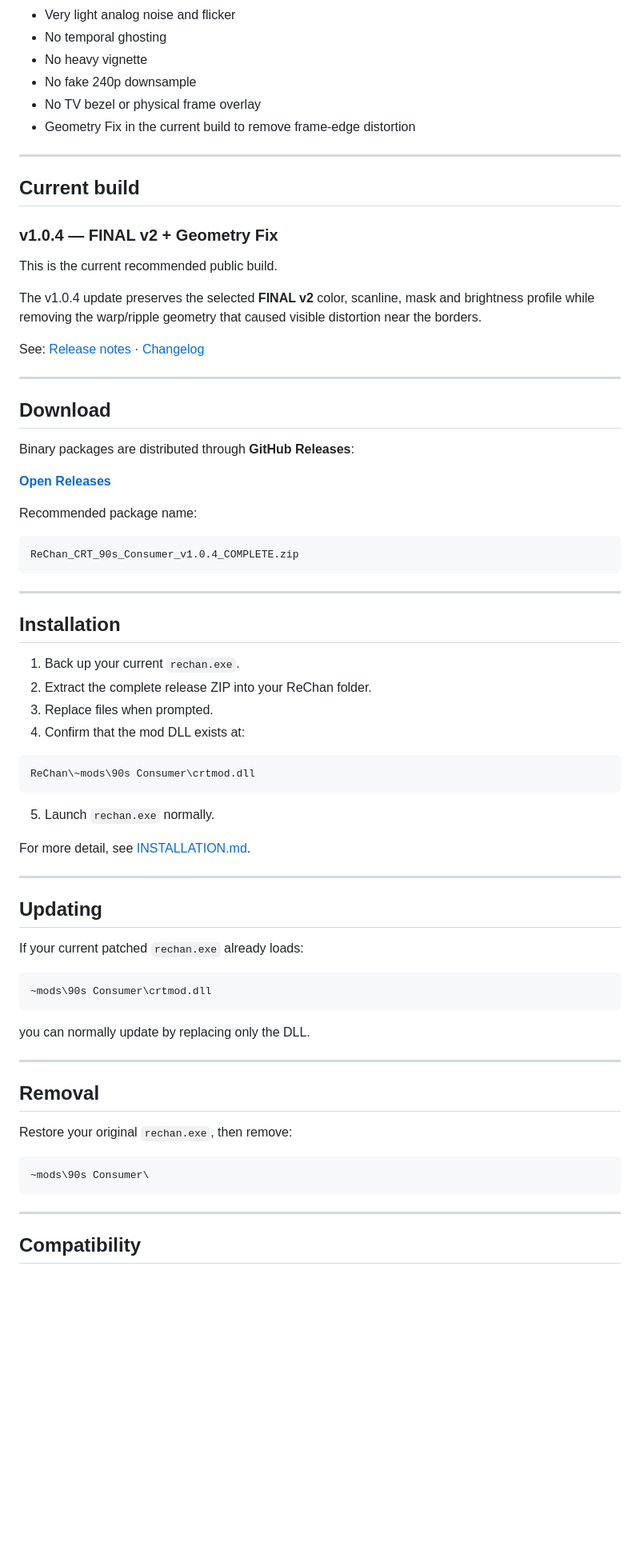
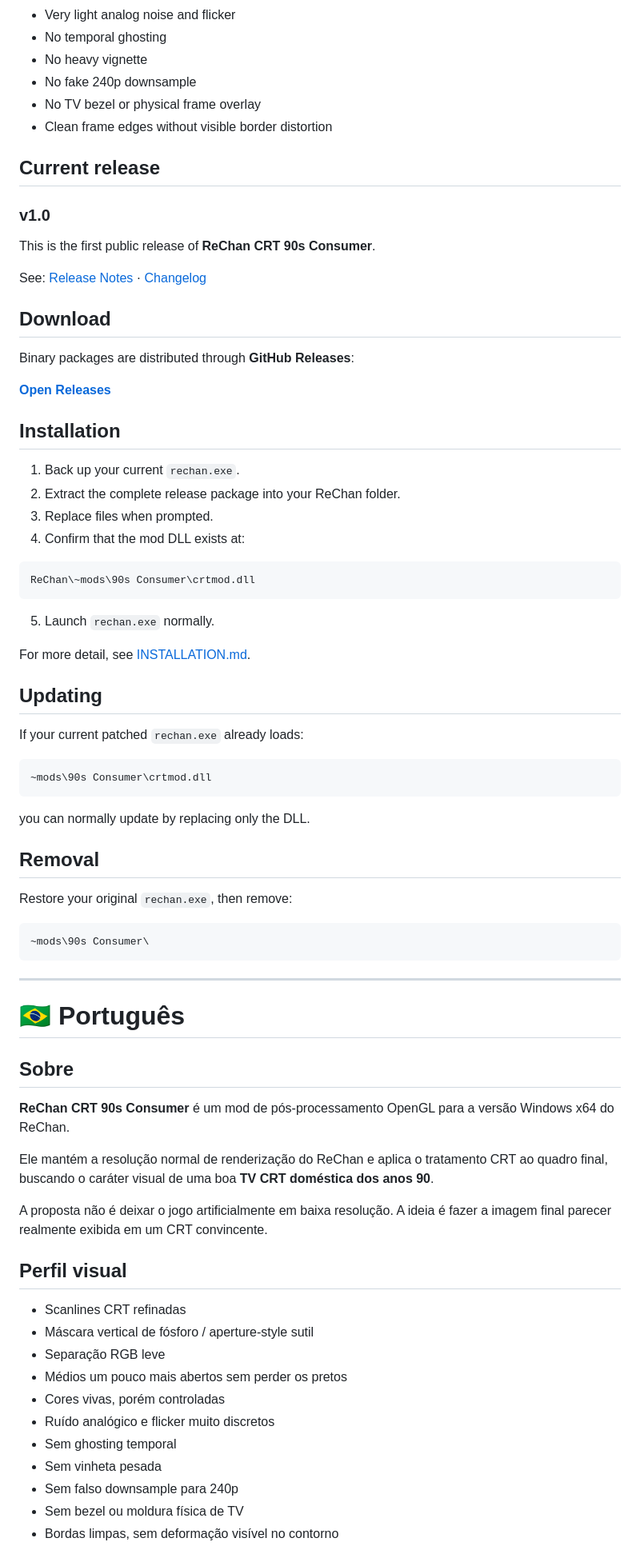
Before and after one commit to L3X4RS/ReChan-CRT-90s-Consumer, a Markdown page: README.md, the part around one of its changes. Shown at 80% size. Rendered like a GitHub page; blank space fills up the shorter version.

````diff
--- a/README.md
+++ b/README.md
@@ -37,21 +37,15 @@ The goal is not to make the game look artificially low-resolution. The goal is t
 - No heavy vignette
 - No fake 240p downsample
 - No TV bezel or physical frame overlay
-- Geometry Fix in the current build to remove frame-edge distortion
+- Clean frame edges without visible border distortion
 
----
+## Current release
 
-## Current build
+### v1.0
 
-### v1.0.4 — FINAL v2 + Geometry Fix
+This is the first public release of **ReChan CRT 90s Consumer**.
 
-This is the current recommended public build.
-
-The v1.0.4 update preserves the selected **FINAL v2** color, scanline, mask and brightness profile while removing the warp/ripple geometry that caused visible distortion near the borders.
-
-See: [Release notes](RELEASE_NOTES_v1.0.4.md) · [Changelog](CHANGELOG.md)
-
----
+See: [Release Notes](RELEASE_NOTES_v1.0.md) · [Changelog](CHANGELOG.md)
 
 ## Download
 
@@ -59,18 +53,10 @@ Binary packages are distributed through **GitHub Releases**:
 
 **[Open Releases](https://github.com/L3X4RS/ReChan-CRT-90s-Consumer/releases)**
 
-Recommended package name:
-
-```text
-ReChan_CRT_90s_Consumer_v1.0.4_COMPLETE.zip
-```
-
----
-
 ## Installation
 
 1. Back up your current `rechan.exe`.
-2. Extract the complete release ZIP into your ReChan folder.
+2. Extract the complete release package into your ReChan folder.
 3. Replace files when prompted.
 4. Confirm that the mod DLL exists at:
 
@@ -82,8 +68,6 @@ ReChan\~mods\90s Consumer\crtmod.dll
 
 For more detail, see [INSTALLATION.md](INSTALLATION.md).
 
----
-
 ## Updating
 
 If your current patched `rechan.exe` already loads:
@@ -93,8 +77,6 @@ If your current patched `rechan.exe` already loads:
 ```
 
 you can normally update by replacing only the DLL.
-
----
 
 ## Removal
 
@@ -106,4 +88,27 @@ Restore your original `rechan.exe`, then remove:
 
 ---
 
-## Compatibility
+# 🇧🇷 Português
+
+## Sobre
+
+**ReChan CRT 90s Consumer** é um mod de pós-processamento OpenGL para a versão Windows x64 do ReChan.
+
+Ele mantém a resolução normal de renderização do ReChan e aplica o tratamento CRT ao quadro final, buscando o caráter visual de uma boa **TV CRT doméstica dos anos 90**.
+
+A proposta não é deixar o jogo artificialmente em baixa resolução. A ideia é fazer a imagem final parecer realmente exibida em um CRT convincente.
+
+## Perfil visual
+
+- Scanlines CRT refinadas
+- Máscara vertical de fósforo / aperture-style sutil
+- Separação RGB leve
+- Médios um pouco mais abertos sem perder os pretos
+- Cores vivas, porém controladas
+- Ruído analógico e flicker muito discretos
+- Sem ghosting temporal
+- Sem vinheta pesada
+- Sem falso downsample para 240p
+- Sem bezel ou moldura física de TV
+- Bordas limpas, sem deformação visível no contorno
+
````
Also changed, not shown: other parts of README.md (+70 -23 lines).
